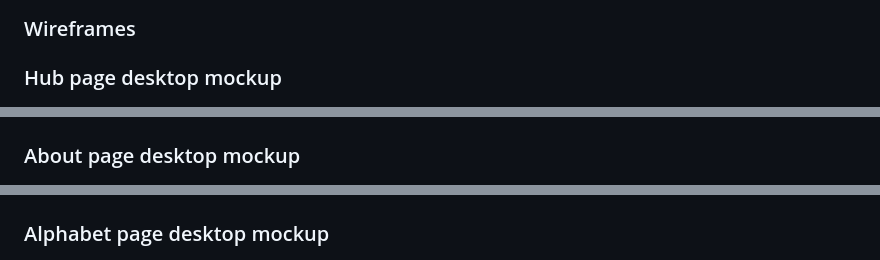
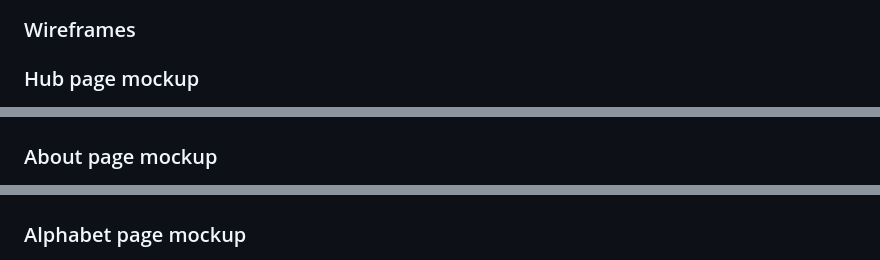
Before and after one commit to kkumyk/circassian-language, a Markdown page: README.md, 3 parts joined by grey strips. Drawn GitHub-style.

```diff
--- a/README.md
+++ b/README.md
@@ -67,12 +67,12 @@ The colours chosen for this project are related to the colours characteristic fo
 ### Wireframes
 
 
-### Hub page desktop mockup
+### Hub page mockup
 <img src="doc/hub-mockup.jpg" style="width:798px;"/>
 
-### About page desktop mockup
+### About page mockup
 <img src="doc/about-mockup.jpg" style="width:798px;"/>
 
-### Alphabet page desktop mockup
+### Alphabet page mockup
 <img src="doc/alphabet-mockup.jpg" style="width:798px;"/>
 
```
Also changed, not shown: other parts of README.md (+18 -8 lines).
